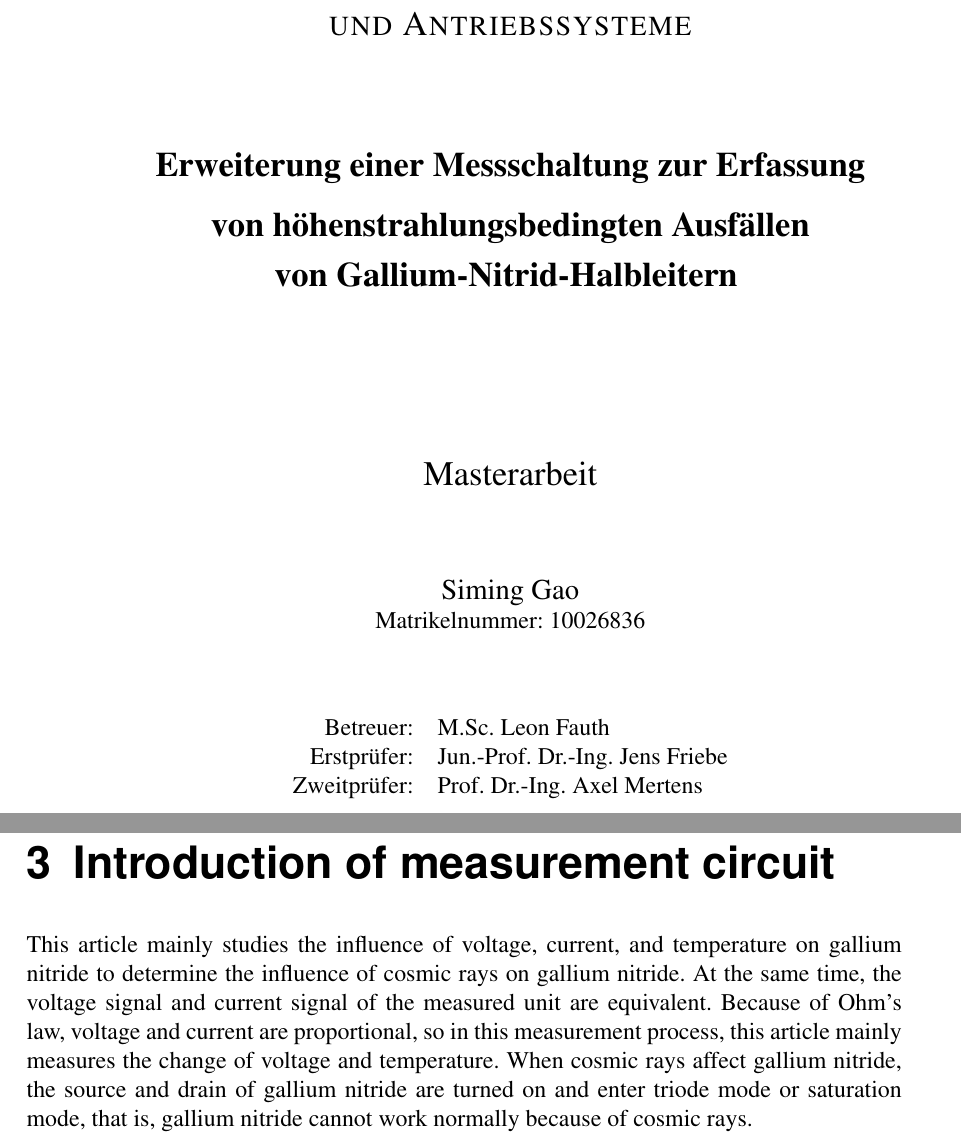
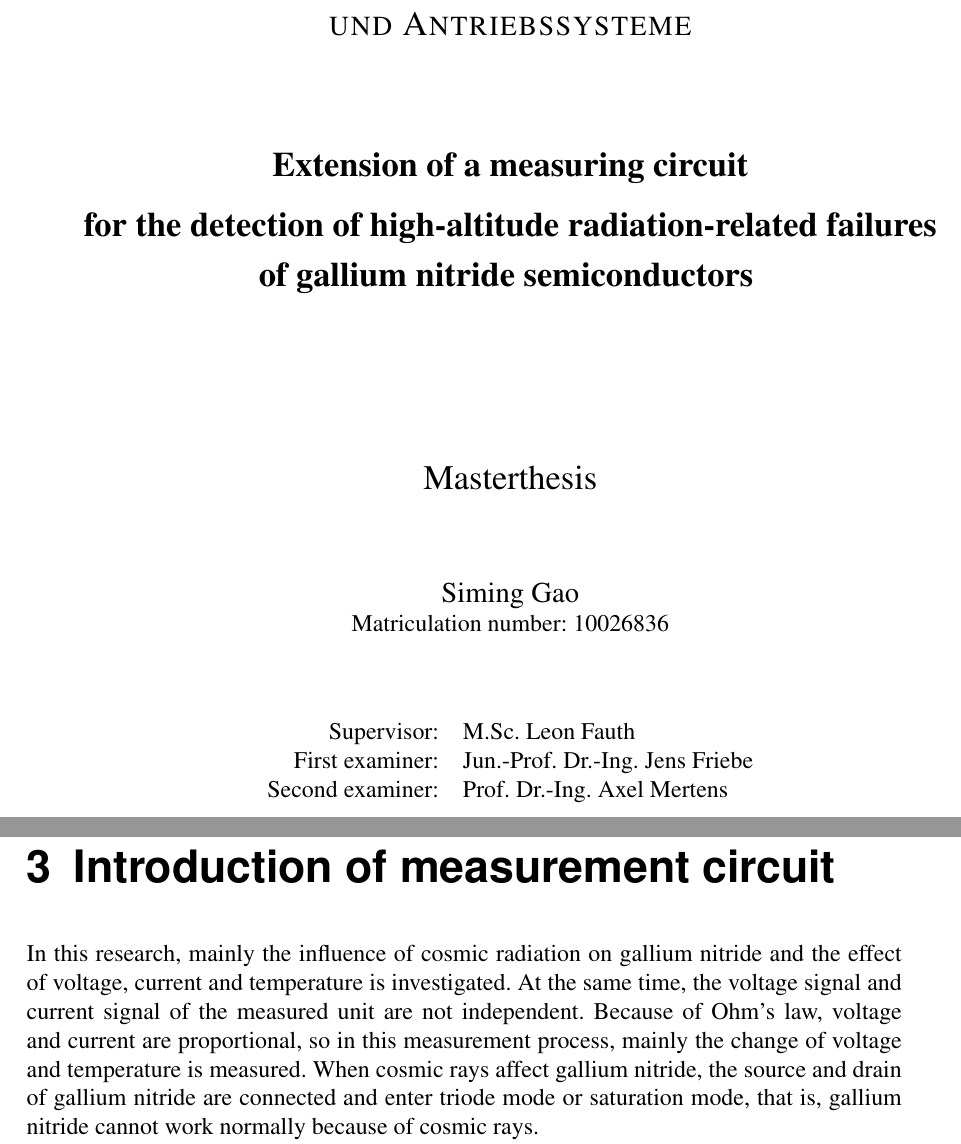
Before and after one commit to gsm988aa/MA_schreiben, a LaTeX thesis (Arbeit.tex, which reads Deckblatt.tex, Grundlagen.tex): two parts of pages 1 and 28 of 65, joined at a grey line, cut so that both start at the same text. Compiled offline with pdfLaTeX.

Commit message:
change from Leon to3.2

```diff
--- a/Deckblatt.tex
+++ b/Deckblatt.tex
@@ -21,17 +21,17 @@
     {\Large \textsc{Fachgebiet Leistungselektronik}} \\ [0.2cm]
 		{\Large \textsc{und Antriebssysteme}} \\ [1.7cm]
 
-    {\Large \textbf{Erweiterung einer Messschaltung zur Erfassung\\[0.3cm]von höhenstrahlungsbedingten Ausfällen\\[0.3cm]von Gallium-Nitrid-Halbleitern } } \\ [3cm]
-
-    {\Large Masterarbeit} \\ [1.5cm]
+    % {\Large \textbf{Erweiterung einer Messschaltung zur Erfassung\\[0.3cm]von höhenstrahlungsbedingten Ausfällen\\[0.3cm]von Gallium-Nitrid-Halbleitern } } \\ [3cm]
+    {\Large \textbf{Extension of a measuring circuit \\[0.3cm] for the detection of high-altitude radiation-related failures\\[0.3cm] of  gallium nitride semiconductors } } \\ [3cm]
+    {\Large Masterthesis} \\ [1.5cm]
 
     {\large Siming Gao} \\
-    {Matrikelnummer: 10026836 } \\ [1.5cm]
+    {Matriculation number: 10026836 } \\ [1.5cm]
 
     \begin{tabular}{rl}
-      Betreuer:    & M.Sc. Leon Fauth\\
-      Erstprüfer:  & Jun.-Prof. Dr.-Ing. Jens Friebe\\
-      Zweitprüfer: & Prof. Dr.-Ing. Axel Mertens
+      Supervisor:    & M.Sc. Leon Fauth\\
+      First examiner:  & Jun.-Prof. Dr.-Ing. Jens Friebe\\
+      Second examiner: & Prof. Dr.-Ing. Axel Mertens
     \end{tabular}
 
 \end{center}
--- a/Grundlagen.tex
+++ b/Grundlagen.tex
@@ -297,7 +297,7 @@ The signal acquisition machine obtains the external network IP as a server throu
 \chapter{Introduction of measurement circuit}
 \label{chap:Introduction of measurement circuit}
 % 3.0
-This article mainly studies the influence of voltage, current, and temperature on gallium nitride to determine the influence of cosmic rays on gallium nitride. At the same time, the voltage signal and current signal of the measured unit are equivalent. Because of Ohm's law, voltage and current are proportional, so in this measurement process, this article mainly measures the change of voltage and temperature. When cosmic rays affect gallium nitride, the source and drain of gallium nitride are turned on and enter triode mode or saturation mode, that is, gallium nitride cannot work normally because of cosmic rays.
+In this research, mainly the influence of cosmic radiation on gallium nitride and the effect of voltage, current and temperature is investigated. At the same time, the voltage signal and current signal of the measured unit are not independent. Because of Ohm's law, voltage and current are proportional, so in this measurement process, mainly the change of voltage and temperature is measured. When cosmic rays affect gallium nitride, the source and drain of gallium nitride are connected and enter triode mode or saturation mode, that is, gallium nitride cannot work normally because of cosmic rays.
 
 In order to ensure the measurement accuracy, we add an ADC in front of the unit under test. If the gallium nitride is affected by cosmic rays, the ADC measurement value will change from high to low to achieve the measurement purpose.
 \\
```
Also changed, not shown: Arbeit.tex (+7 -2 lines), Einleitung.tex (+2 -2 lines), config/Konfiguration.tex (+2 -2 lines), config/Pakete.tex (+1 -0 lines), Arbeit.pdf, grafiken/2.1.eps, grafiken/2.11.pdf (added), grafiken/2.16.pdf, grafiken/3.1.eps, grafiken/6.14.pdf, grafiken/6.15.pdf, grafiken/6.16.pdf, grafiken/6.17.pdf, Grundlagen.tex (12 more changed lines), 10 other files.
